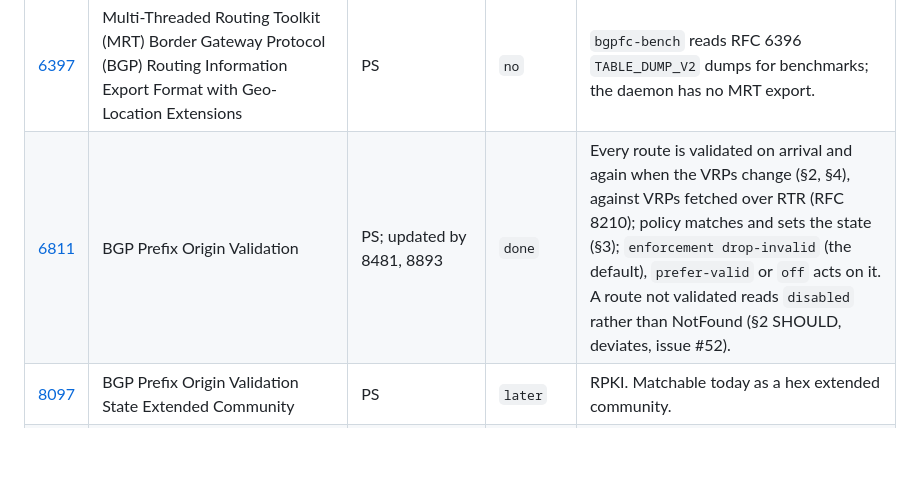
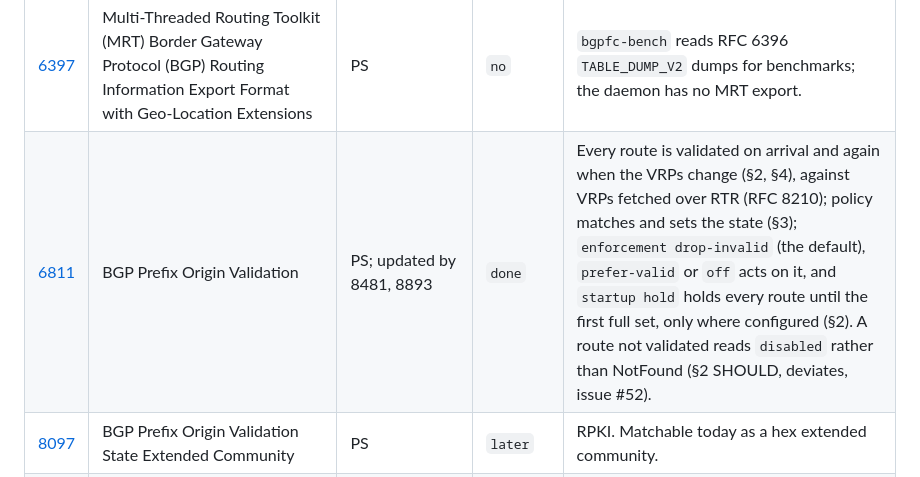
Before and after one commit to ahadley1124/bgpfc, a Markdown page: docs/bgp-rfcs.md, the part around the change. Drawn GitHub-style; blank space fills up the shorter version.

```diff
--- a/docs/bgp-rfcs.md
+++ b/docs/bgp-rfcs.md
@@ -242,7 +242,7 @@ These come from GROW, SIDR/SIDROPS, L3VPN/BESS, IDR-adjacent work and BCPs. This
 | [9736](https://datatracker.ietf.org/doc/html/rfc9736) | The BGP Monitoring Protocol (BMP) Peer Up Message Namespace | PS | `no` |  |
 | [9972](https://datatracker.ietf.org/doc/html/rfc9972) | Advanced BGP Monitoring Protocol (BMP) Statistics Types | PS | `no` |  |
 | [6397](https://datatracker.ietf.org/doc/html/rfc6397) | Multi-Threaded Routing Toolkit (MRT) Border Gateway Protocol (BGP) Routing Information Export Format with Geo-Location Extensions | PS | `no` | `bgpfc-bench` reads RFC 6396 `TABLE_DUMP_V2` dumps for benchmarks; the daemon has no MRT export. |
-| [6811](https://datatracker.ietf.org/doc/html/rfc6811) | BGP Prefix Origin Validation | PS; updated by 8481, 8893 | `done` | Every route is validated on arrival and again when the VRPs change (§2, §4), against VRPs fetched over RTR (RFC 8210); policy matches and sets the state (§3); `enforcement drop-invalid` (the default), `prefer-valid` or `off` acts on it. A route not validated reads `disabled` rather than NotFound (§2 SHOULD, deviates, issue #52). |
+| [6811](https://datatracker.ietf.org/doc/html/rfc6811) | BGP Prefix Origin Validation | PS; updated by 8481, 8893 | `done` | Every route is validated on arrival and again when the VRPs change (§2, §4), against VRPs fetched over RTR (RFC 8210); policy matches and sets the state (§3); `enforcement drop-invalid` (the default), `prefer-valid` or `off` acts on it, and `startup hold` holds every route until the first full set, only where configured (§2). A route not validated reads `disabled` rather than NotFound (§2 SHOULD, deviates, issue #52). |
 | [8097](https://datatracker.ietf.org/doc/html/rfc8097) | BGP Prefix Origin Validation State Extended Community | PS | `later` | RPKI. Matchable today as a hex extended community. |
 | [8481](https://datatracker.ietf.org/doc/html/rfc8481) | Clarifications to BGP Origin Validation Based on Resource Public Key Infrastructure (RPKI) | PS; updated by 9324 | `partial` | Every route is validated whatever its source (§4). §5 (MUST) deviates: `mode external` drops Invalid routes unless `enforcement` says otherwise (issue #61). |
 | [8893](https://datatracker.ietf.org/doc/html/rfc8893) | Resource Public Key Infrastructure (RPKI) Origin Validation for BGP Export | PS | `later` | RPKI, AGENTS.md §9. |
```
Also changed, not shown: COMPLIANCE.md (+8 -6 lines).
